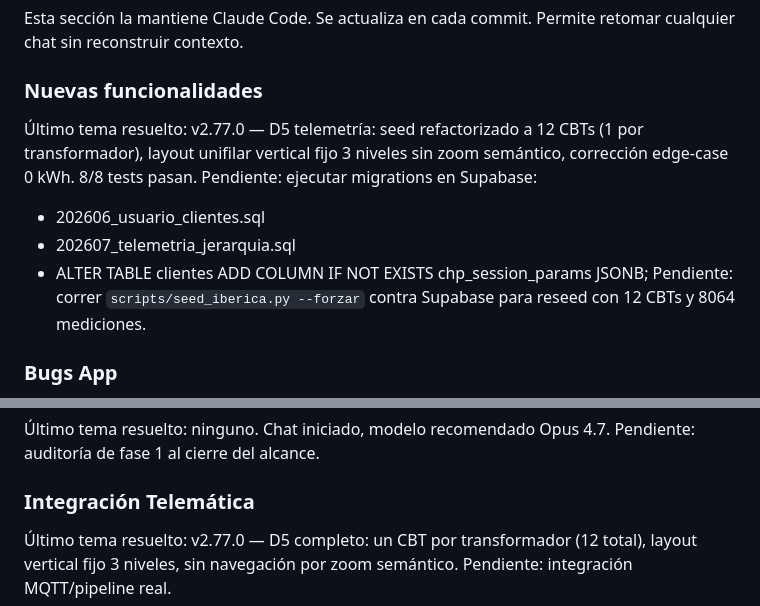
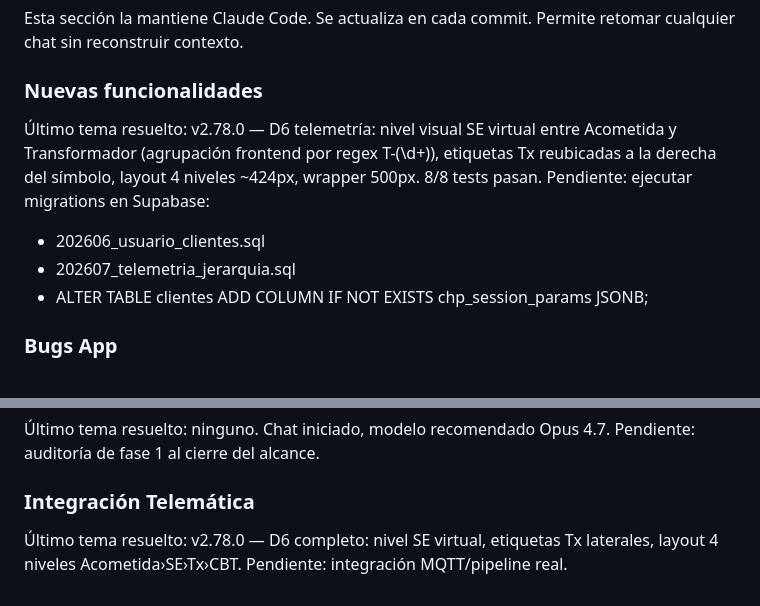
Before and after one commit to manolotoVSCode/appchp, a Markdown page: CLAUDE.md, 2 parts joined by grey strips. Rendered like a GitHub page.

Commit message:
chore: actualizar estado CLAUDE.md post v2.78.0

```diff
--- a/CLAUDE.md
+++ b/CLAUDE.md
@@ -311,15 +311,14 @@ Esta sección la mantiene Claude Code. Se actualiza en cada commit.
 Permite retomar cualquier chat sin reconstruir contexto.
 
 ### Nuevas funcionalidades
-Último tema resuelto: v2.77.0 — D5 telemetría: seed refactorizado a 12 CBTs
-(1 por transformador), layout unifilar vertical fijo 3 niveles sin zoom
-semántico, corrección edge-case 0 kWh. 8/8 tests pasan.
+Último tema resuelto: v2.78.0 — D6 telemetría: nivel visual SE virtual
+entre Acometida y Transformador (agrupación frontend por regex T-(\d+)),
+etiquetas Tx reubicadas a la derecha del símbolo, layout 4 niveles ~424px,
+wrapper 500px. 8/8 tests pasan.
 Pendiente: ejecutar migrations en Supabase:
   - 202606_usuario_clientes.sql
   - 202607_telemetria_jerarquia.sql
   - ALTER TABLE clientes ADD COLUMN IF NOT EXISTS chp_session_params JSONB;
-Pendiente: correr `scripts/seed_iberica.py --forzar` contra Supabase para
-  reseed con 12 CBTs y 8064 mediciones.
 
 ### Bugs App
 Último tema resuelto: tabla componentes cogeneración con table-layout
@@ -337,6 +336,6 @@ Pendiente: ninguno conocido.
 Pendiente: auditoría de fase 1 al cierre del alcance.
 
 ### Integración Telemática
-Último tema resuelto: v2.77.0 — D5 completo: un CBT por transformador (12
-total), layout vertical fijo 3 niveles, sin navegación por zoom semántico.
+Último tema resuelto: v2.78.0 — D6 completo: nivel SE virtual, etiquetas
+Tx laterales, layout 4 niveles Acometida›SE›Tx›CBT.
 Pendiente: integración MQTT/pipeline real.
```
